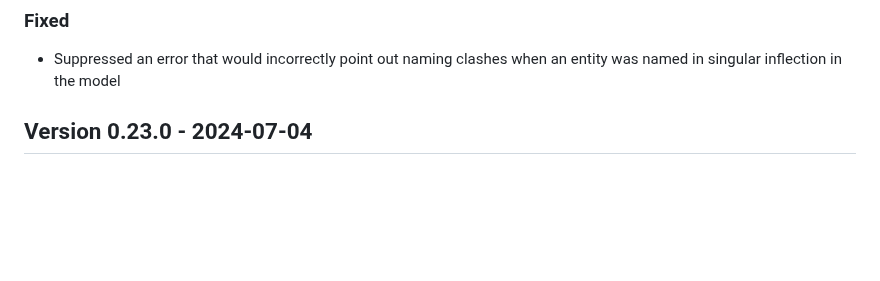
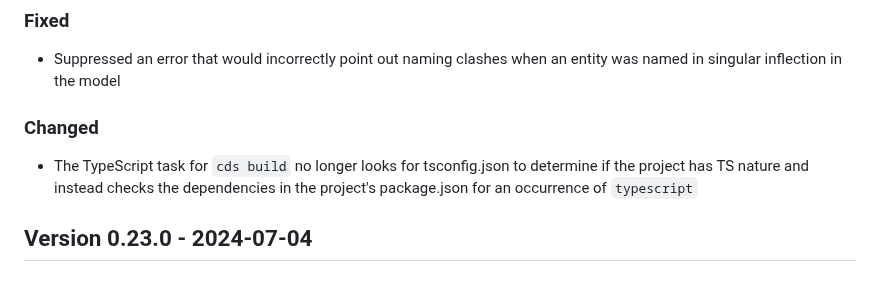
Before and after one commit to cap-js/cds-typer, a Markdown page: CHANGELOG.md, the part around the change. Rendered like a GitHub page; blank space fills up the shorter version.

Commit message:
Add changelog entry

```diff
--- a/CHANGELOG.md
+++ b/CHANGELOG.md
@@ -8,6 +8,8 @@ The format is based on [Keep a Changelog](http://keepachangelog.com/).
 ### Fixed
 - Suppressed an error that would incorrectly point out naming clashes when an entity was named in singular inflection in the model
 
+### Changed
+- The TypeScript task for `cds build` no longer looks for tsconfig.json to determine if the project has TS nature and instead checks the dependencies in the project's package.json for an occurrence of `typescript`
 
 ## Version 0.23.0 - 2024-07-04
 ### Fixed
```
